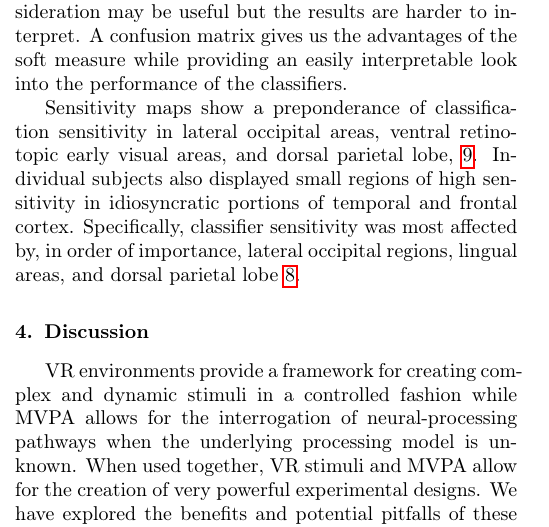
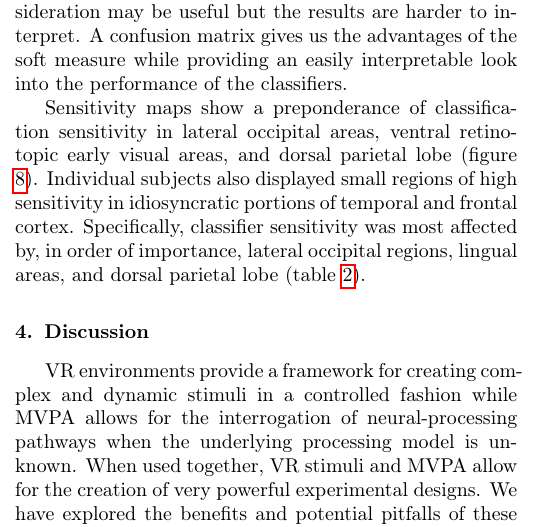
Before and after one commit to afloren/neurometrics-paper, a LaTeX paper (document.tex): part of one column of page 7 of 13 before the commit and part of one column of page 7 of 14 after it, cut so that both start at the same text. Compiled offline with pdfLaTeX.

Commit message:
fixed figure/table references in last paragraph of results. Changed figure 8 to a table

```diff
--- a/document.tex
+++ b/document.tex
@@ -499,6 +499,7 @@ A confusion matrix gives us the advantages of the soft measure while providing a
 \label{fig:average-confusion}
 \end{figure}
 
-Sensitivity maps show a preponderance of classification sensitivity in lateral occipital areas, ventral retinotopic early visual areas, and dorsal parietal lobe, \ref{fig:individual-sensitivity}.
+Sensitivity maps show a preponderance of classification sensitivity in
+lateral occipital areas, ventral retinotopic early visual areas, and dorsal parietal lobe (figure \ref{fig:individual-sensitivity}).
 Individual subjects also displayed small regions of high sensitivity in idiosyncratic portions of temporal and frontal cortex.
-Specifically, classifier sensitivity was most affected by, in order of importance, lateral occipital regions, lingual areas, and dorsal parietal lobe  \ref{tab:full-sensitivity}.
+Specifically, classifier sensitivity was most affected by, in order of importance, lateral occipital regions, lingual areas, and dorsal parietal lobe (table \ref{tab:full-sensitivity}).
```
Also changed, not shown: document.tex (14 more changed lines).
